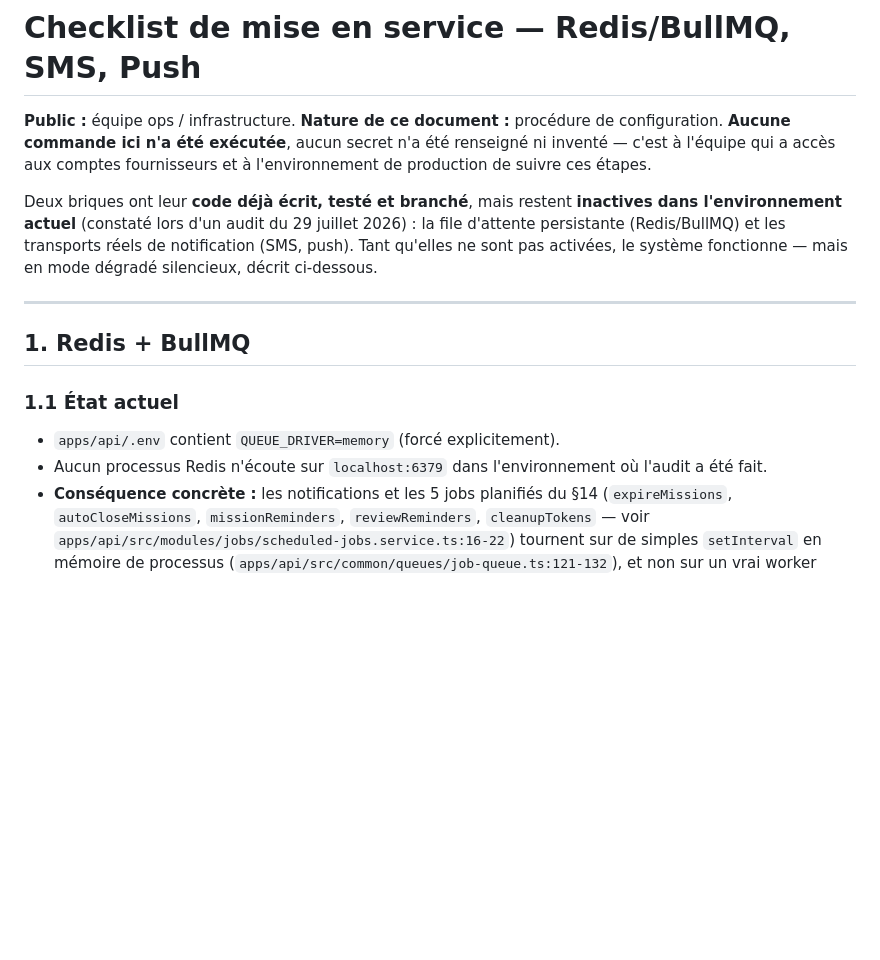
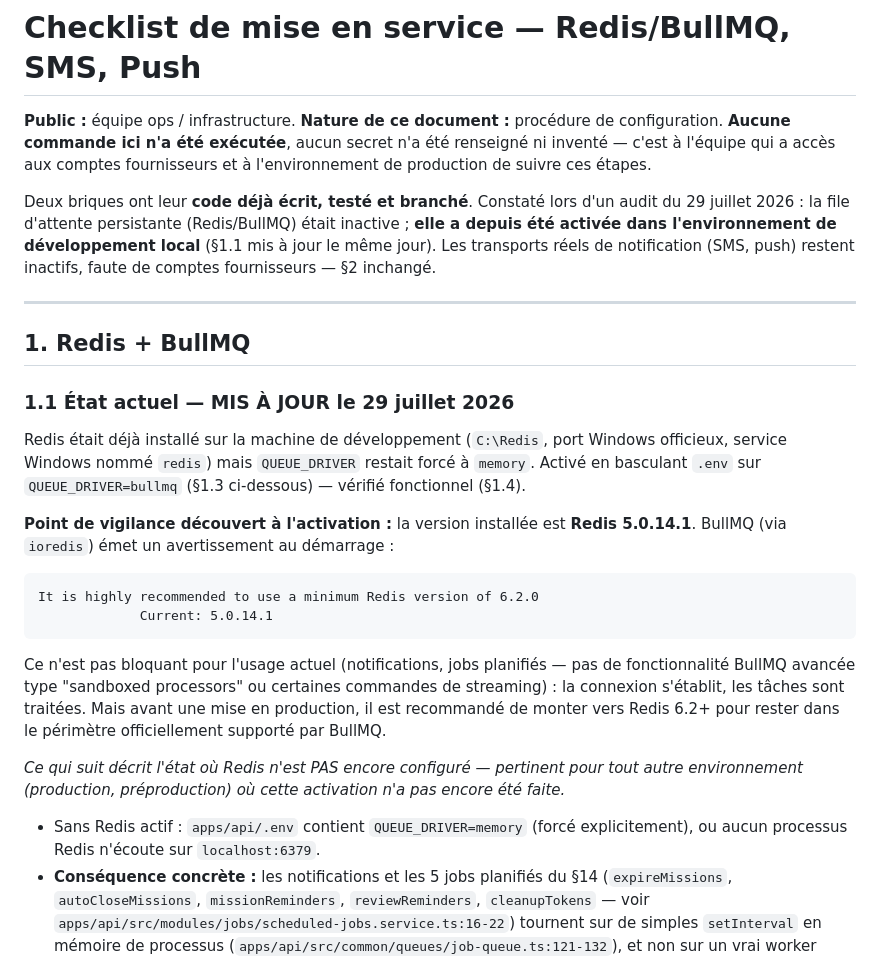
Before and after one commit to prestgo112-u/prestgo, a Markdown page: Docs/INFRA-CHECKLIST.md, the part around the change. Rendered like a GitHub page; blank space fills up the shorter version.

Commit message:
docs: Redis/BullMQ activated locally (C:\Redis), note version caveat
Local dev Redis was already installed and running as a Windows service
(port 6379) — flipped QUEUE_DRIVER from memory to bullmq in the local
.env (untracked, not part of this commit) and verified via a real
NestJS boot through the project's SWC-compiled test path that the app
starts cleanly and BullMQ connects.

Found and documented one real caveat: the installed Redis is 5.0.14.1,
below BullMQ's recommended 6.2.0 minimum. Non-blocking for current
usage (connection succeeds, jobs run) but worth upgrading before
production.

Docs/INFRA-CHECKLIST.md updated to reflect this environment's actual
state instead of describing Redis as universally inactive.

````diff
--- a/Docs/INFRA-CHECKLIST.md
+++ b/Docs/INFRA-CHECKLIST.md
@@ -6,21 +6,41 @@ n'a été exécutée**, aucun secret n'a été renseigné ni inventé — c'est
 qui a accès aux comptes fournisseurs et à l'environnement de production de
 suivre ces étapes.
 
-Deux briques ont leur **code déjà écrit, testé et branché**, mais restent
-**inactives dans l'environnement actuel** (constaté lors d'un audit du 29
-juillet 2026) : la file d'attente persistante (Redis/BullMQ) et les transports
-réels de notification (SMS, push). Tant qu'elles ne sont pas activées, le
-système fonctionne — mais en mode dégradé silencieux, décrit ci-dessous.
+Deux briques ont leur **code déjà écrit, testé et branché**. Constaté lors d'un
+audit du 29 juillet 2026 : la file d'attente persistante (Redis/BullMQ) était
+inactive ; **elle a depuis été activée dans l'environnement de développement
+local** (§1.1 mis à jour le même jour). Les transports réels de notification
+(SMS, push) restent inactifs, faute de comptes fournisseurs — §2 inchangé.
 
 ---
 
 ## 1. Redis + BullMQ
 
-### 1.1 État actuel
+### 1.1 État actuel — MIS À JOUR le 29 juillet 2026
 
-- `apps/api/.env` contient `QUEUE_DRIVER=memory` (forcé explicitement).
-- Aucun processus Redis n'écoute sur `localhost:6379` dans l'environnement où
-  l'audit a été fait.
+Redis était déjà installé sur la machine de développement
+(`C:\Redis`, port Windows officieux, service Windows nommé `redis`) mais
+`QUEUE_DRIVER` restait forcé à `memory`. Activé en basculant `.env` sur
+`QUEUE_DRIVER=bullmq` (§1.3 ci-dessous) — vérifié fonctionnel (§1.4).
+
+**Point de vigilance découvert à l'activation :** la version installée est
+**Redis 5.0.14.1**. BullMQ (via `ioredis`) émet un avertissement au démarrage :
+```
+It is highly recommended to use a minimum Redis version of 6.2.0
+             Current: 5.0.14.1
+```
+Ce n'est pas bloquant pour l'usage actuel (notifications, jobs planifiés — pas
+de fonctionnalité BullMQ avancée type "sandboxed processors" ou certaines
+commandes de streaming) : la connexion s'établit, les tâches sont traitées.
+Mais avant une mise en production, il est recommandé de monter vers Redis
+6.2+ pour rester dans le périmètre officiellement supporté par BullMQ.
+
+*Ce qui suit décrit l'état où Redis n'est PAS encore configuré — pertinent
+pour tout autre environnement (production, préproduction) où cette activation
+n'a pas encore été faite.*
+
+- Sans Redis actif : `apps/api/.env` contient `QUEUE_DRIVER=memory` (forcé
+  explicitement), ou aucun processus Redis n'écoute sur `localhost:6379`.
 - **Conséquence concrète :** les notifications et les 5 jobs planifiés du §14
   (`expireMissions`, `autoCloseMissions`, `missionReminders`, `reviewReminders`,
   `cleanupTokens` — voir `apps/api/src/modules/jobs/scheduled-jobs.service.ts:16-22`)
````
